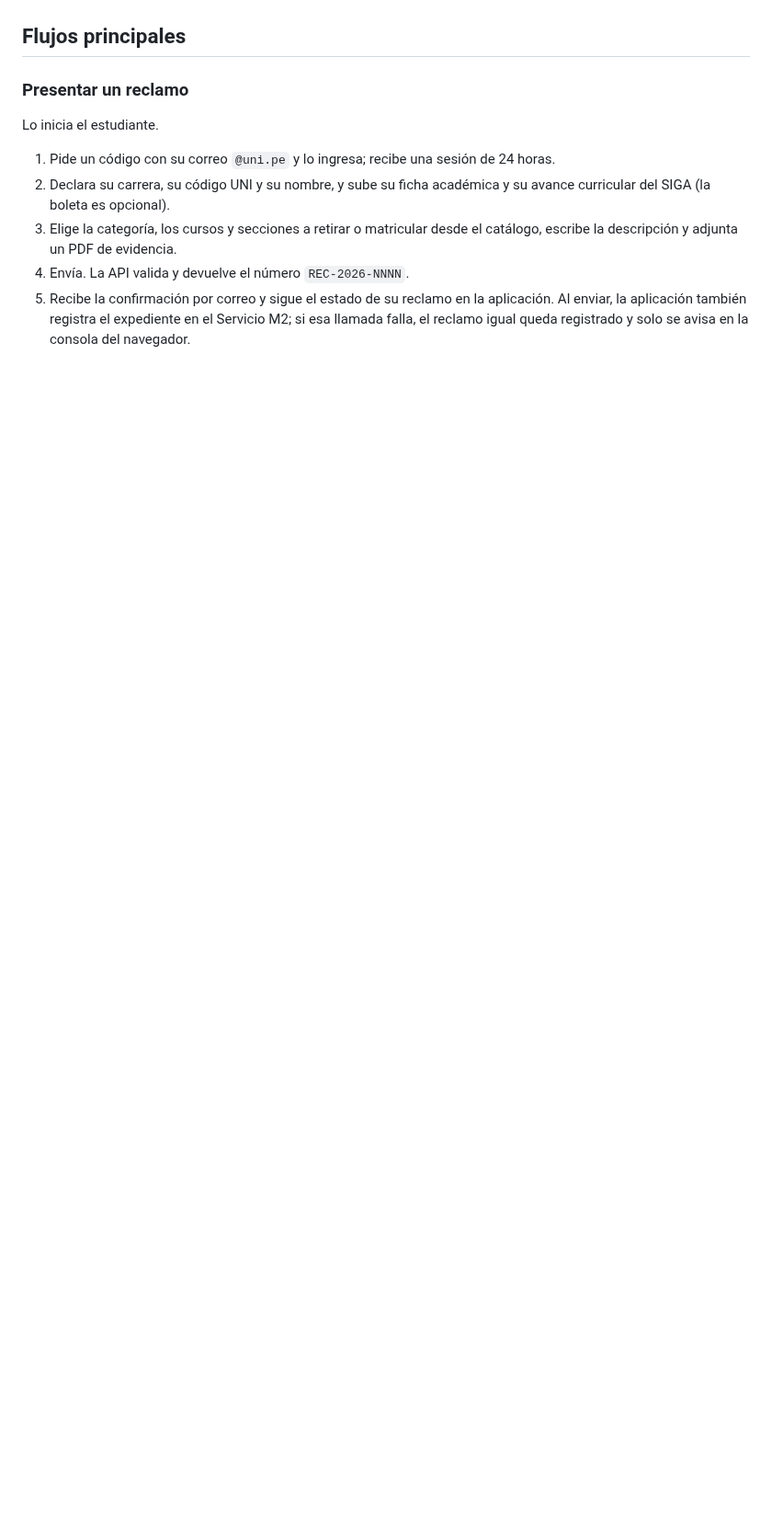
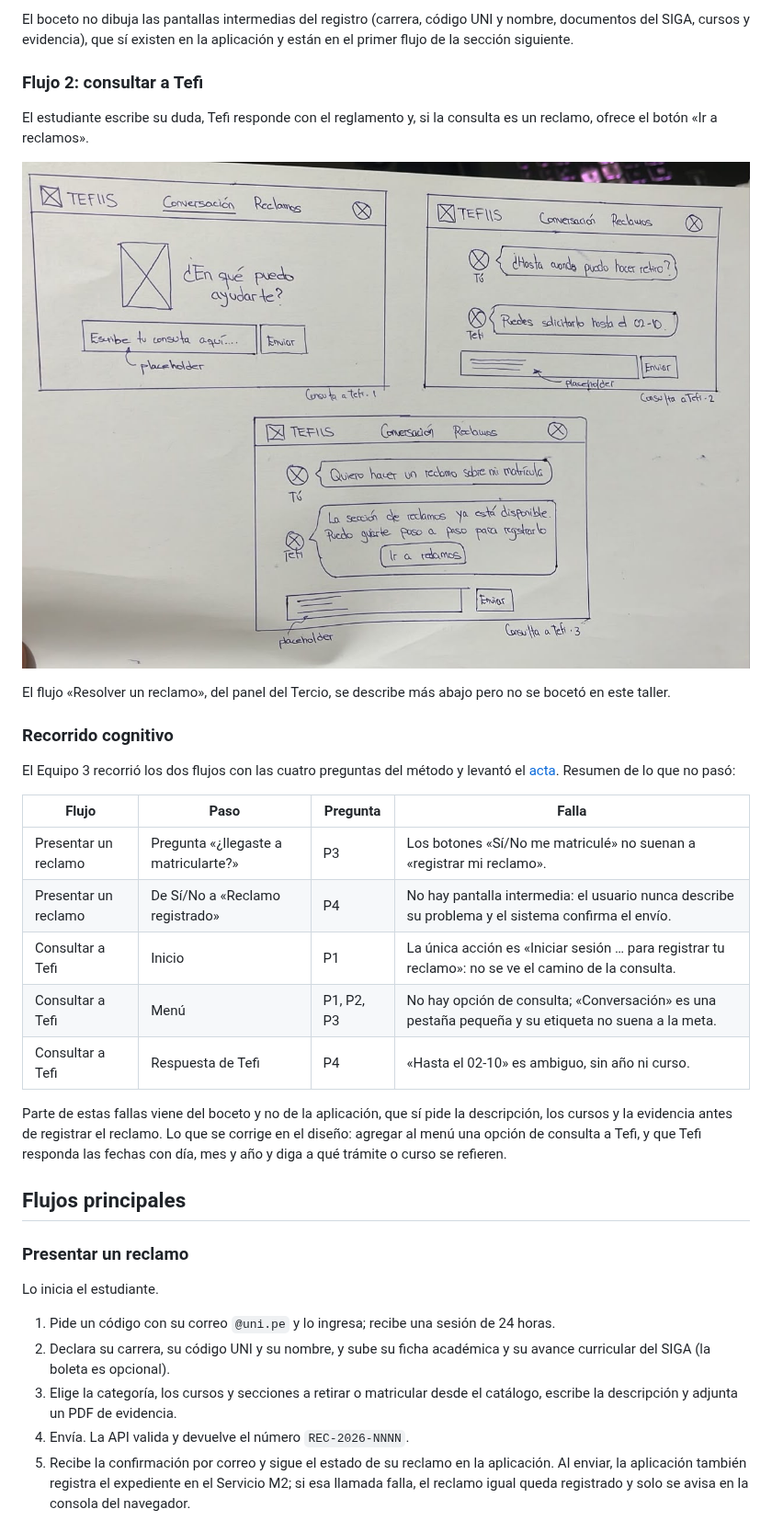
Before and after one commit to ricco-drs/sistema-reclamos, a Markdown page: docs/interfaz/README.md, the part around one of its changes. Shown at 92% size. Rendered like a GitHub page; pictures changed too: docs/interfaz/bocetos/flujo2-consultar-tefi.jpeg (added); blank space fills up the shorter version.

```diff
--- a/docs/interfaz/README.md
+++ b/docs/interfaz/README.md
@@ -27,3 +42,26 @@ TEFIIS tiene dos interfaces:
+El boceto no dibuja las pantallas intermedias del registro (carrera, código UNI y nombre, documentos del SIGA, cursos y evidencia), que sí existen en la aplicación y están en el primer flujo de la sección siguiente.
+
+### Flujo 2: consultar a Tefi
+
+El estudiante escribe su duda, Tefi responde con el reglamento y, si la consulta es un reclamo, ofrece el botón «Ir a reclamos».
+
+![Flujo 2, consultar a Tefi](bocetos/flujo2-consultar-tefi.jpeg)
+
+El flujo «Resolver un reclamo», del panel del Tercio, se describe más abajo pero no se bocetó en este taller.
+
+### Recorrido cognitivo
+
+El Equipo 3 recorrió los dos flujos con las cuatro preguntas del método y levantó el [acta](acta-recorrido-equipo-3.md). Resumen de lo que no pasó:
+
+| Flujo | Paso | Pregunta | Falla |
+|---|---|---|---|
+| Presentar un reclamo | Pregunta «¿llegaste a matricularte?» | P3 | Los botones «Sí/No me matriculé» no suenan a «registrar mi reclamo». |
+| Presentar un reclamo | De Sí/No a «Reclamo registrado» | P4 | No hay pantalla intermedia: el usuario nunca describe su problema y el sistema confirma el envío. |
+| Consultar a Tefi | Inicio | P1 | La única acción es «Iniciar sesión … para registrar tu reclamo»: no se ve el camino de la consulta. |
+| Consultar a Tefi | Menú | P1, P2, P3 | No hay opción de consulta; «Conversación» es una pestaña pequeña y su etiqueta no suena a la meta. |
+| Consultar a Tefi | Respuesta de Tefi | P4 | «Hasta el 02-10» es ambiguo, sin año ni curso. |
+
+Parte de estas fallas viene del boceto y no de la aplicación, que sí pide la descripción, los cursos y la evidencia antes de registrar el reclamo. Lo que se corrige en el diseño: agregar al menú una opción de consulta a Tefi, y que Tefi responda las fechas con día, mes y año y diga a qué trámite o curso se refieren.
 
 ## Flujos principales
 
```
Also changed, not shown: other parts of docs/interfaz/README.md (+15 -0 lines), docs/interfaz/acta-recorrido-equipo-3.md (added, +29 -0 lines), docs/interfaz/bocetos/flujo1-presentar-reclamo-1-acceso.jpeg (added), docs/interfaz/bocetos/flujo1-presentar-reclamo-2-registro.jpeg (added).
